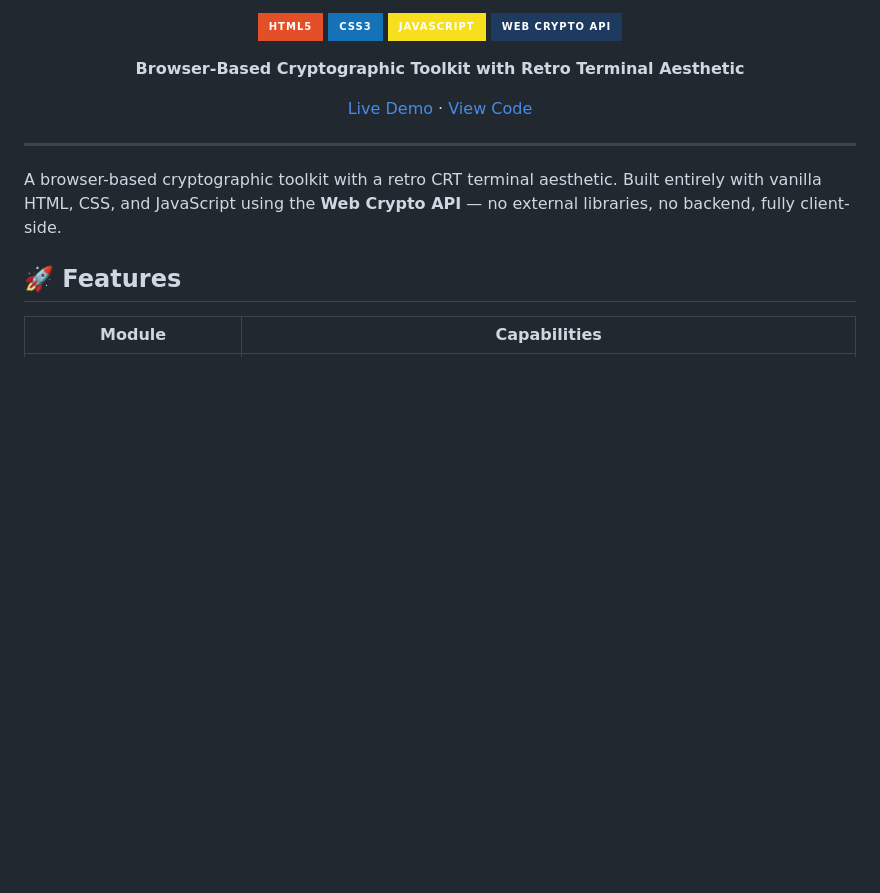
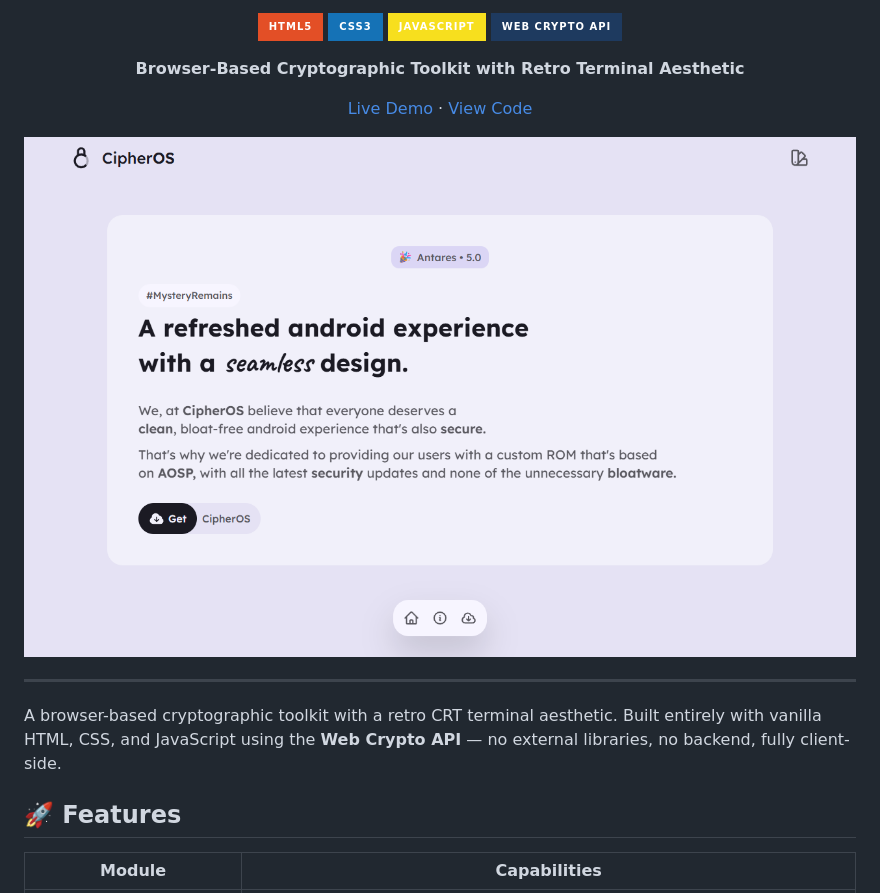
Before and after one commit to Amrit004/CipherOS, a Markdown page: README.md, the part around the change. Drawn GitHub-style; pictures changed too: screenshot.png (added); badges without logos; blank space fills up the shorter version.

Commit message:
docs: add screenshot for LinkedIn preview

```diff
--- a/README.md
+++ b/README.md
@@ -12,6 +12,8 @@
 [Live Demo](https://cipheros.vercel.app) · [View Code](https://github.com/Amrit004/cipheros)
 
 </div>
+
+![CipherOS Screenshot](screenshot.png)
 
 ---
 
```
